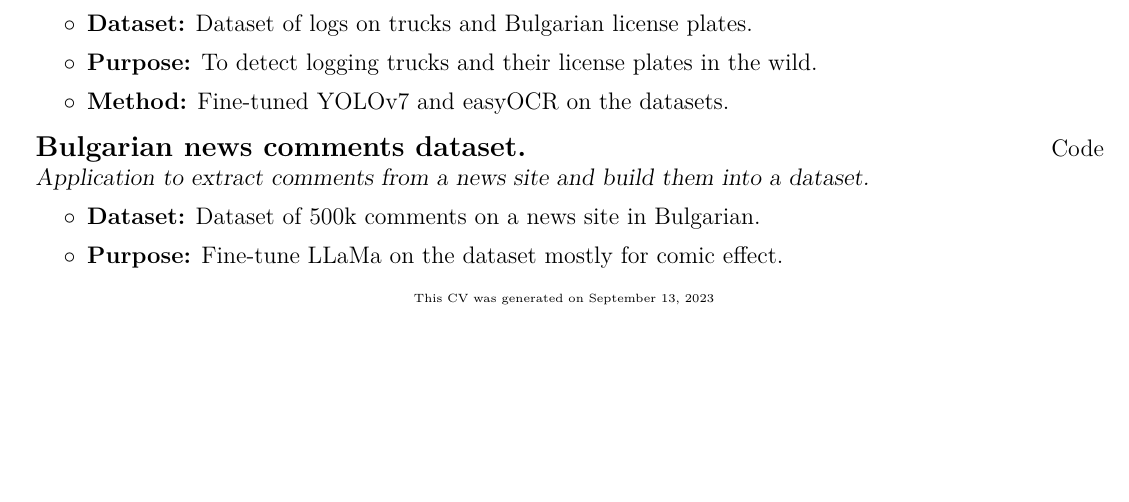
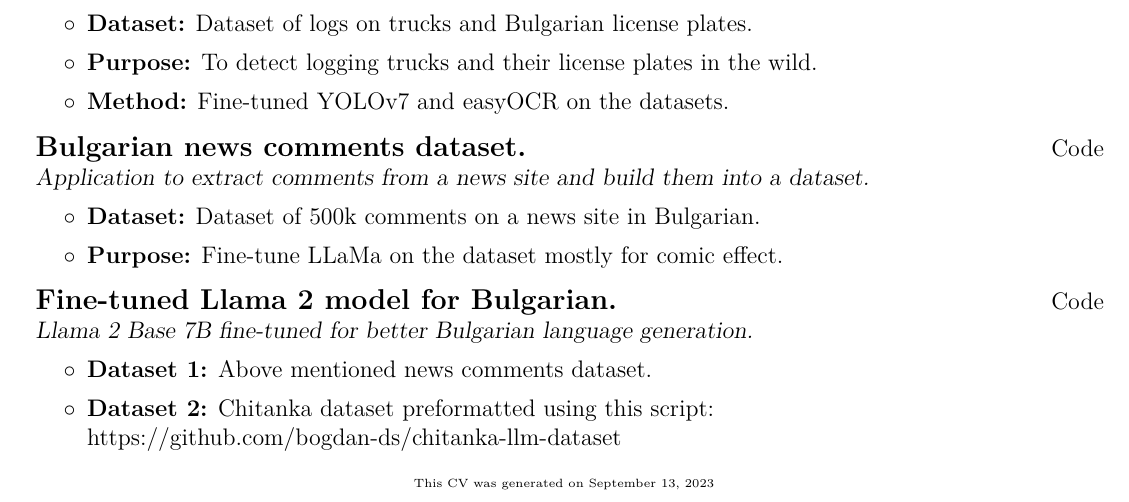
Before and after one commit to bogdan-ds/CV, a LaTeX CV (cv.tex): part of page 2 of 2, cut so that both start at the same text, the shorter picture padded with empty space. Compiled offline with pdfLaTeX.

Commit message:
Adding note of fine tuned LLama

```diff
--- a/cv.tex
+++ b/cv.tex
@@ -144,6 +144,12 @@
             \workDataItem[Dataset]{Dataset of 500k comments on a news site in Bulgarian. }
             \workDataItem[Purpose]{Fine-tune LLaMa on the dataset mostly for comic effect. }
         \workDataEnd
+    \workItem{Fine-tuned Llama 2 model for Bulgarian.}{\href{https://huggingface.co/bogdan1/llama2-bg}{Code}}
+        {Llama 2 Base 7B fine-tuned for better Bulgarian language generation.}{}
+        \workDataStart
+            \workDataItem[Dataset 1]{Above mentioned news comments dataset.}
+            \workDataItem[Dataset 2]{Chitanka dataset preformatted using this script: https://github.com/bogdan-ds/chitanka-llm-dataset}
+        \workDataEnd
 
 \workSectionEnd
 
```
